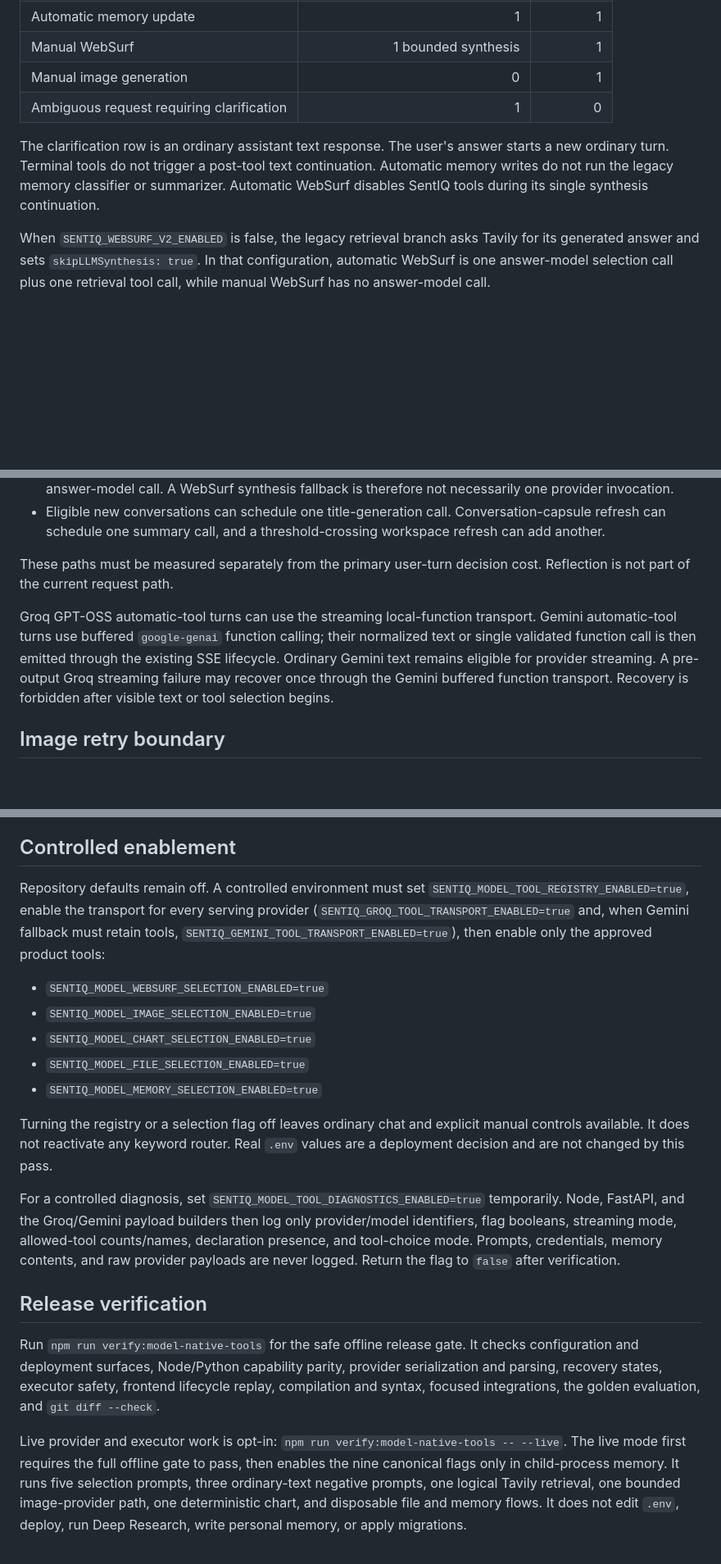
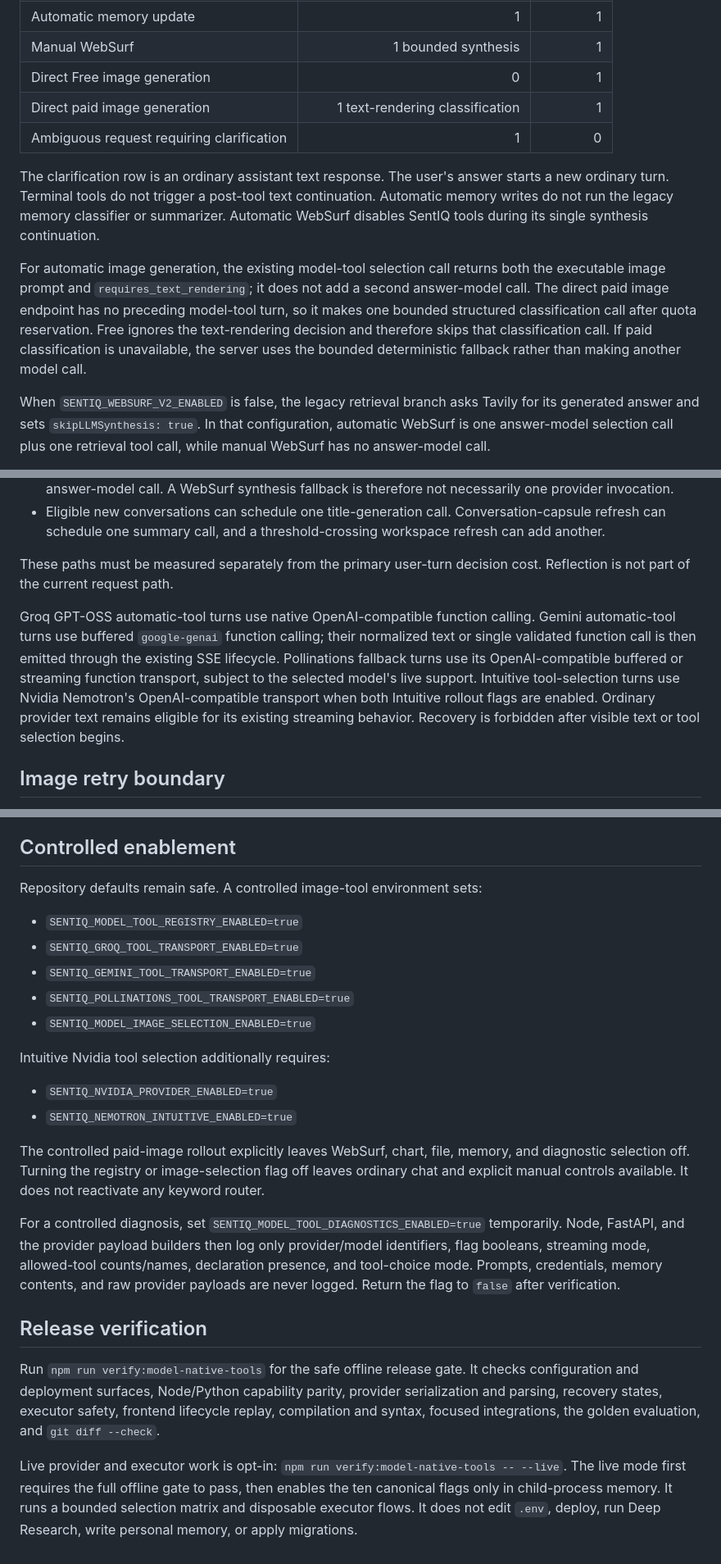
Before and after one commit to itshim998/SentIQGPT-backend, a Markdown page: docs/ai/model-native-request-cost.md, 3 parts joined by grey strips. Shown at 82% size. Drawn GitHub-style; blank space fills up the shorter version.

Commit message:
Update model tool cost and provider coverage

```diff
--- a/docs/ai/model-native-request-cost.md
+++ b/docs/ai/model-native-request-cost.md
@@ -12,10 +12,13 @@ These are primary logical answer-model call counts for the successful request pa
 | Automatic file generation | 2 (selection + artifact content) | 1 |
 | Automatic memory update | 1 | 1 |
 | Manual WebSurf | 1 bounded synthesis | 1 |
-| Manual image generation | 0 | 1 |
+| Direct Free image generation | 0 | 1 |
+| Direct paid image generation | 1 text-rendering classification | 1 |
 | Ambiguous request requiring clarification | 1 | 0 |
 
 The clarification row is an ordinary assistant text response. The user's answer starts a new ordinary turn. Terminal tools do not trigger a post-tool text continuation. Automatic memory writes do not run the legacy memory classifier or summarizer. Automatic WebSurf disables SentIQ tools during its single synthesis continuation.
+
+For automatic image generation, the existing model-tool selection call returns both the executable image prompt and `requires_text_rendering`; it does not add a second answer-model call. The direct paid image endpoint has no preceding model-tool turn, so it makes one bounded structured classification call after quota reservation. Free ignores the text-rendering decision and therefore skips that classification call. If paid classification is unavailable, the server uses the bounded deterministic fallback rather than making another model call.
 
 When `SENTIQ_WEBSURF_V2_ENABLED` is false, the legacy retrieval branch asks Tavily for its generated answer and sets `skipLLMSynthesis: true`. In that configuration, automatic WebSurf is one answer-model selection call plus one retrieval tool call, while manual WebSurf has no answer-model call.
 
@@ -30,7 +33,7 @@ When `SENTIQ_WEBSURF_V2_ENABLED` is false, the legacy retrieval branch asks Tavi
 
 These paths must be measured separately from the primary user-turn decision cost. Reflection is not part of the current request path.
 
-Groq GPT-OSS automatic-tool turns can use the streaming local-function transport. Gemini automatic-tool turns use buffered `google-genai` function calling; their normalized text or single validated function call is then emitted through the existing SSE lifecycle. Ordinary Gemini text remains eligible for provider streaming. A pre-output Groq streaming failure may recover once through the Gemini buffered function transport. Recovery is forbidden after visible text or tool selection begins.
+Groq GPT-OSS automatic-tool turns use native OpenAI-compatible function calling. Gemini automatic-tool turns use buffered `google-genai` function calling; their normalized text or single validated function call is then emitted through the existing SSE lifecycle. Pollinations fallback turns use its OpenAI-compatible buffered or streaming function transport, subject to the selected model's live support. Intuitive tool-selection turns use Nvidia Nemotron's OpenAI-compatible transport when both Intuitive rollout flags are enabled. Ordinary provider text remains eligible for its existing streaming behavior. Recovery is forbidden after visible text or tool selection begins.
 
 ## Image retry boundary
 
@@ -40,20 +43,25 @@ Image providers do not offer a shared cross-provider idempotency contract. The e
 
 ## Controlled enablement
 
-Repository defaults remain off. A controlled environment must set `SENTIQ_MODEL_TOOL_REGISTRY_ENABLED=true`, enable the transport for every serving provider (`SENTIQ_GROQ_TOOL_TRANSPORT_ENABLED=true` and, when Gemini fallback must retain tools, `SENTIQ_GEMINI_TOOL_TRANSPORT_ENABLED=true`), then enable only the approved product tools:
+Repository defaults remain safe. A controlled image-tool environment sets:
 
-- `SENTIQ_MODEL_WEBSURF_SELECTION_ENABLED=true`
+- `SENTIQ_MODEL_TOOL_REGISTRY_ENABLED=true`
+- `SENTIQ_GROQ_TOOL_TRANSPORT_ENABLED=true`
+- `SENTIQ_GEMINI_TOOL_TRANSPORT_ENABLED=true`
+- `SENTIQ_POLLINATIONS_TOOL_TRANSPORT_ENABLED=true`
 - `SENTIQ_MODEL_IMAGE_SELECTION_ENABLED=true`
-- `SENTIQ_MODEL_CHART_SELECTION_ENABLED=true`
-- `SENTIQ_MODEL_FILE_SELECTION_ENABLED=true`
-- `SENTIQ_MODEL_MEMORY_SELECTION_ENABLED=true`
 
-Turning the registry or a selection flag off leaves ordinary chat and explicit manual controls available. It does not reactivate any keyword router. Real `.env` values are a deployment decision and are not changed by this pass.
+Intuitive Nvidia tool selection additionally requires:
 
-For a controlled diagnosis, set `SENTIQ_MODEL_TOOL_DIAGNOSTICS_ENABLED=true` temporarily. Node, FastAPI, and the Groq/Gemini payload builders then log only provider/model identifiers, flag booleans, streaming mode, allowed-tool counts/names, declaration presence, and tool-choice mode. Prompts, credentials, memory contents, and raw provider payloads are never logged. Return the flag to `false` after verification.
+- `SENTIQ_NVIDIA_PROVIDER_ENABLED=true`
+- `SENTIQ_NEMOTRON_INTUITIVE_ENABLED=true`
+
+The controlled paid-image rollout explicitly leaves WebSurf, chart, file, memory, and diagnostic selection off. Turning the registry or image-selection flag off leaves ordinary chat and explicit manual controls available. It does not reactivate any keyword router.
+
+For a controlled diagnosis, set `SENTIQ_MODEL_TOOL_DIAGNOSTICS_ENABLED=true` temporarily. Node, FastAPI, and the provider payload builders then log only provider/model identifiers, flag booleans, streaming mode, allowed-tool counts/names, declaration presence, and tool-choice mode. Prompts, credentials, memory contents, and raw provider payloads are never logged. Return the flag to `false` after verification.
 
 ## Release verification
 
 Run `npm run verify:model-native-tools` for the safe offline release gate. It checks configuration and deployment surfaces, Node/Python capability parity, provider serialization and parsing, recovery states, executor safety, frontend lifecycle replay, compilation and syntax, focused integrations, the golden evaluation, and `git diff --check`.
 
-Live provider and executor work is opt-in: `npm run verify:model-native-tools -- --live`. The live mode first requires the full offline gate to pass, then enables the nine canonical flags only in child-process memory. It runs five selection prompts, three ordinary-text negative prompts, one logical Tavily retrieval, one bounded image-provider path, one deterministic chart, and disposable file and memory flows. It does not edit `.env`, deploy, run Deep Research, write personal memory, or apply migrations.
+Live provider and executor work is opt-in: `npm run verify:model-native-tools -- --live`. The live mode first requires the full offline gate to pass, then enables the ten canonical flags only in child-process memory. It runs a bounded selection matrix and disposable executor flows. It does not edit `.env`, deploy, run Deep Research, write personal memory, or apply migrations.
```
